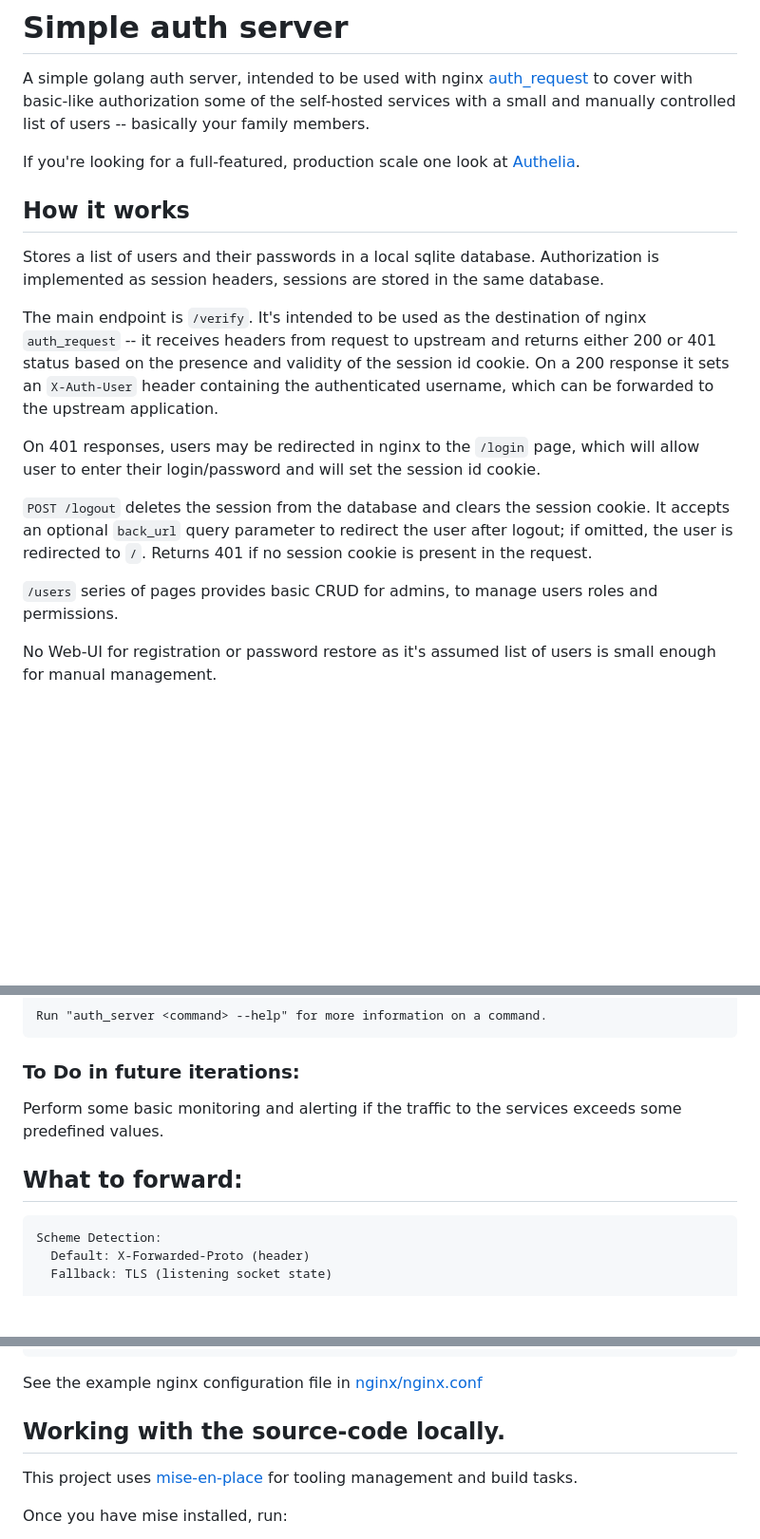
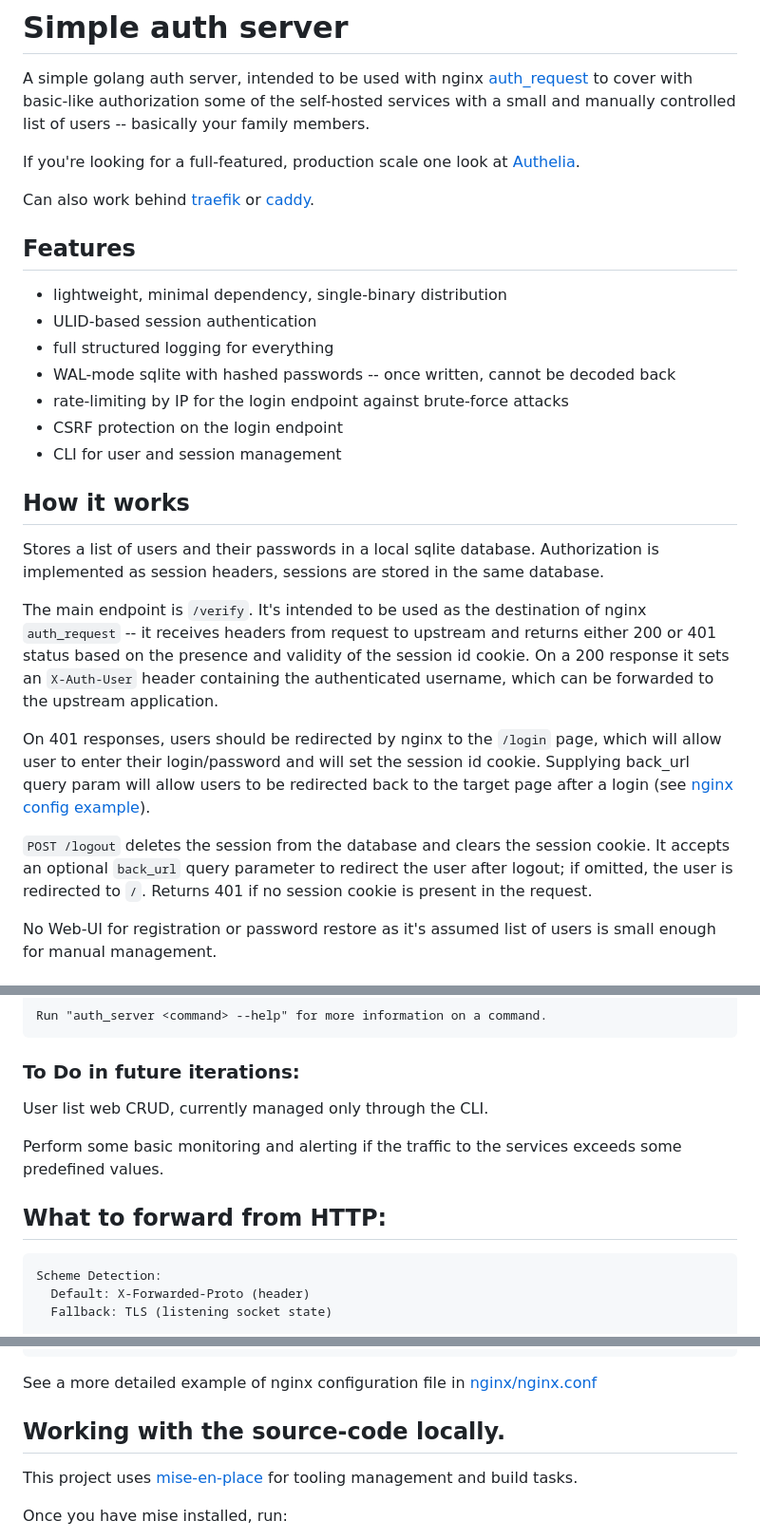
Before and after one commit to religiosa1/doors_of_durin, a Markdown page: README.md, 3 parts joined by grey strips. Shown at 95% size. Rendered like a GitHub page; blank space fills up the shorter version.

````diff
--- a/README.md
+++ b/README.md
@@ -5,6 +5,18 @@ to cover with basic-like authorization some of the self-hosted services with a
 small and manually controlled list of users -- basically your family members.
 
 If you're looking for a full-featured, production scale one look at [Authelia](https://www.authelia.com/).
+
+Can also work behind [traefik](https://traefik.io/) or [caddy](https://caddyserver.com/).
+
+## Features
+
+- lightweight, minimal dependency, single-binary distribution
+- ULID-based session authentication
+- full structured logging for everything
+- WAL-mode sqlite with hashed passwords -- once written, cannot be decoded back
+- rate-limiting by IP for the login endpoint against brute-force attacks
+- CSRF protection on the login endpoint
+- CLI for user and session management
 
 ## How it works
 
@@ -18,17 +30,15 @@ returns either 200 or 401 status based on the presence and validity of the
 session id cookie. On a 200 response it sets an `X-Auth-User` header containing
 the authenticated username, which can be forwarded to the upstream application.
 
-On 401 responses, users may be redirected in nginx to the `/login` page,
+On 401 responses, users should be redirected by nginx to the `/login` page,
 which will allow user to enter their login/password and will set the session id
-cookie.
+cookie. Supplying back_url query param will allow users to be redirected back
+to the target page after a login (see [nginx config example](#nginx-configuration-example)).
 
 `POST /logout` deletes the session from the database and clears the session
 cookie. It accepts an optional `back_url` query parameter to redirect the user
 after logout; if omitted, the user is redirected to `/`. Returns 401 if no
 session cookie is present in the request.
-
-`/users` series of pages provides basic CRUD for admins, to manage users roles
-and permissions.
 
 No Web-UI for registration or password restore as it's assumed list of users
 is small enough for manual management.
@@ -66,10 +76,12 @@ Run "auth_server <command> --help" for more information on a command.
 
 ### To Do in future iterations:
 
+User list web CRUD, currently managed only through the CLI.
+
 Perform some basic monitoring and alerting if the traffic to the services
 exceeds some predefined values.
 
-## What to forward:
+## What to forward from HTTP:
 
 ```
 Scheme Detection:
@@ -134,7 +146,7 @@ Remote IP:
   }
 ```
 
-See the example nginx configuration file in [nginx/nginx.conf](./nginx/nginx.conf)
+See a more detailed example of nginx configuration file in [nginx/nginx.conf](./nginx/nginx.conf)
 
 ## Working with the source-code locally.
 
````
Also changed, not shown: other parts of README.md (+1 -1 lines).
